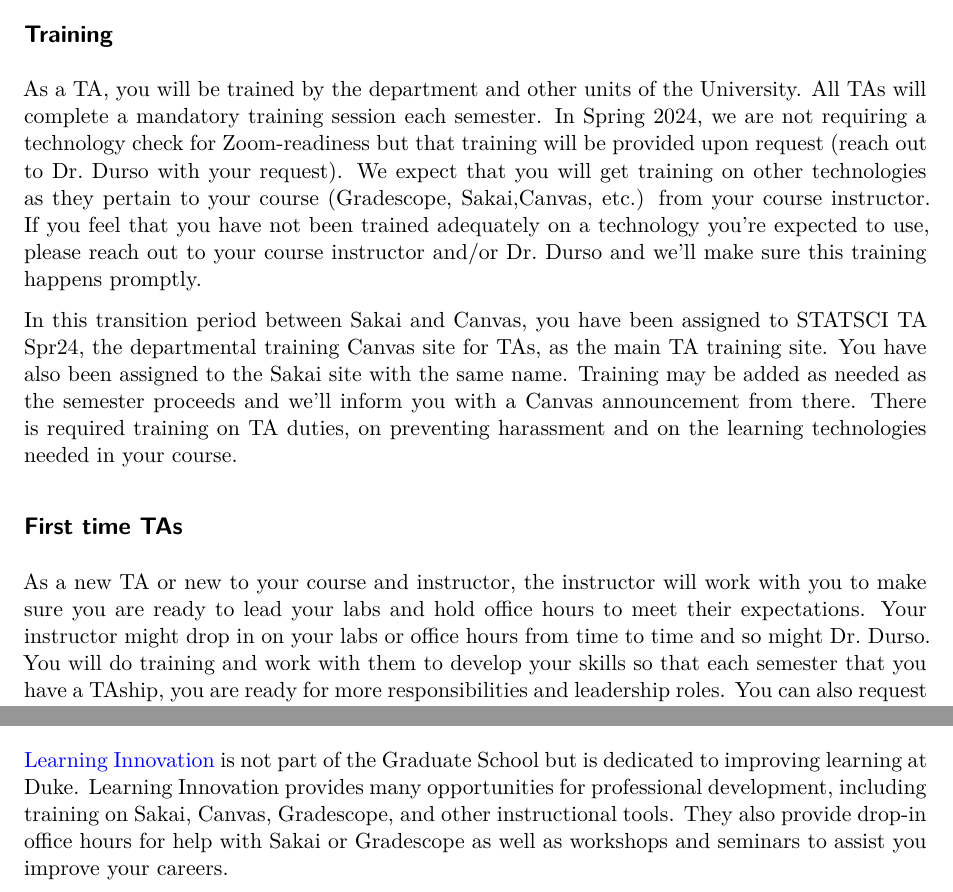
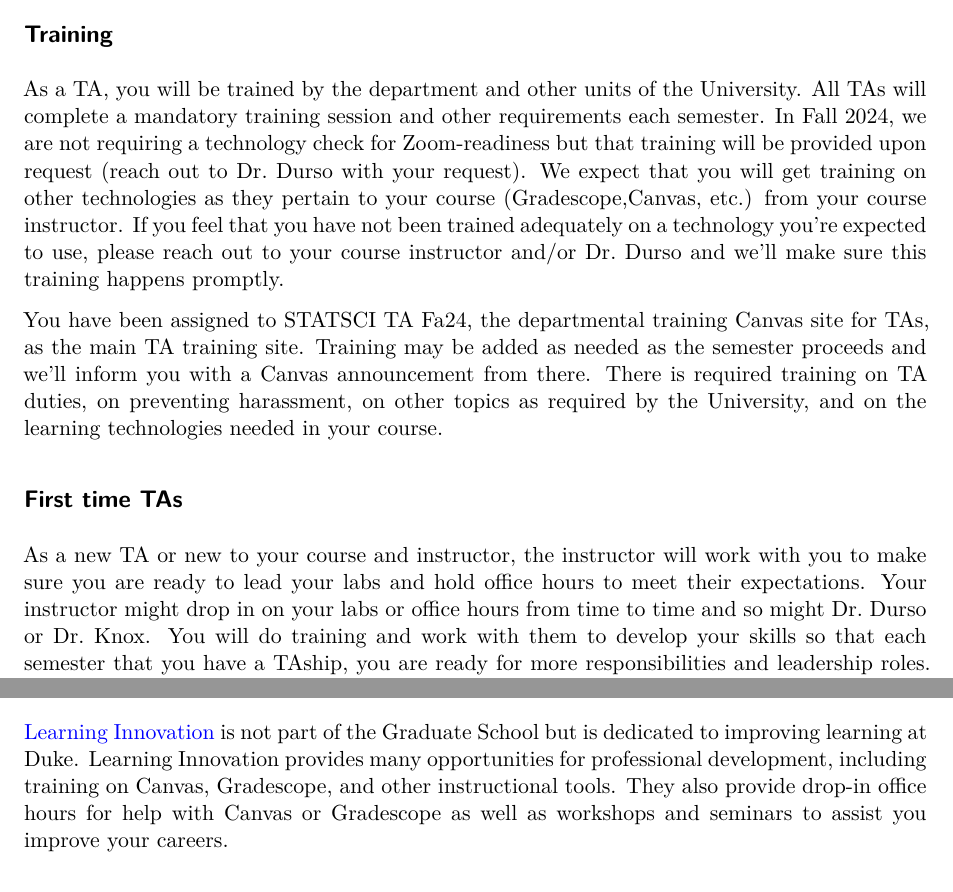
Before and after one commit to DukeStatSci/ta-manual, a Quarto document (training.qmd): two parts of pages 1 and 3 of 3, joined at a grey line, cut so that both start at the same text. Rendered offline with R 4.5, knitr and Pandoc in place of Quarto, then LaTeX, with nearby package versions.

Commit message:
Update training.qmd
Removed Sakai references

```diff
--- a/training.qmd
+++ b/training.qmd
@@ -5,20 +5,19 @@ title: Training
 ## Training
 
 As a TA, you will be trained by the department and other units of the University.
-All TAs will complete a mandatory training session each semester.
-In Spring 2024, we are not requiring a technology check for Zoom-readiness but that training will be provided upon request (reach out to Dr. Durso with your request).
-We expect that you will get training on other technologies as they pertain to your course (Gradescope, Sakai,Canvas, etc.) from your course instructor.
+All TAs will complete a mandatory training session and other requirements each semester.
+In Fall 2024, we are not requiring a technology check for Zoom-readiness but that training will be provided upon request (reach out to Dr. Durso with your request).
+We expect that you will get training on other technologies as they pertain to your course (Gradescope,Canvas, etc.) from your course instructor.
 If you feel that you have not been trained adequately on a technology you're expected to use, please reach out to your course instructor and/or Dr. Durso and we'll make sure this training happens promptly.
 
-In this transition period between Sakai and Canvas, you have been assigned to STATSCI TA Spr24, the departmental training Canvas site for TAs, as the main TA training site.
-You have also been assigned to the Sakai site with the same name.
+You have been assigned to STATSCI TA Fa24, the departmental training Canvas site for TAs, as the main TA training site.
 Training may be added as needed as the semester proceeds and we'll inform you with a Canvas announcement from there.
-There is required training on TA duties, on preventing harassment and on the learning technologies needed in your course.
+There is required training on TA duties, on preventing harassment, on other topics as required by the University, and on the learning technologies needed in your course.
 
 ## First time TAs
 
 As a new TA or new to your course and instructor, the instructor will work with you to make sure you are ready to lead your labs and hold office hours to meet their expectations.
-Your instructor might drop in on your labs or office hours from time to time and so might Dr. Durso.
+Your instructor might drop in on your labs or office hours from time to time and so might Dr. Durso or Dr. Knox.
 You will do training and work with them to develop your skills so that each semester that you have a TAship, you are ready for more responsibilities and leadership roles.
 You can also request a lab observation after a few weeks, for suggestions and feedback.
 Lab observations of all TAs leading labs or discussion sections will be offered in Weeks Three - Five.
@@ -78,5 +77,5 @@ You will learn how to: - recognize the complex dimensions of classroom teaching
 ### Duke Learning Innovation
 
 [Learning Innovation](https://learninginnovation.duke.edu) is not part of the Graduate School but is dedicated to improving learning at Duke.
-Learning Innovation provides many opportunities for professional development, including training on Sakai, Canvas, Gradescope, and other instructional tools.
-They also provide drop-in office hours for help with Sakai or Gradescope as well as workshops and seminars to assist you improve your careers.
+Learning Innovation provides many opportunities for professional development, including training on Canvas, Gradescope, and other instructional tools.
+They also provide drop-in office hours for help with Canvas or Gradescope as well as workshops and seminars to assist you improve your careers.
```
